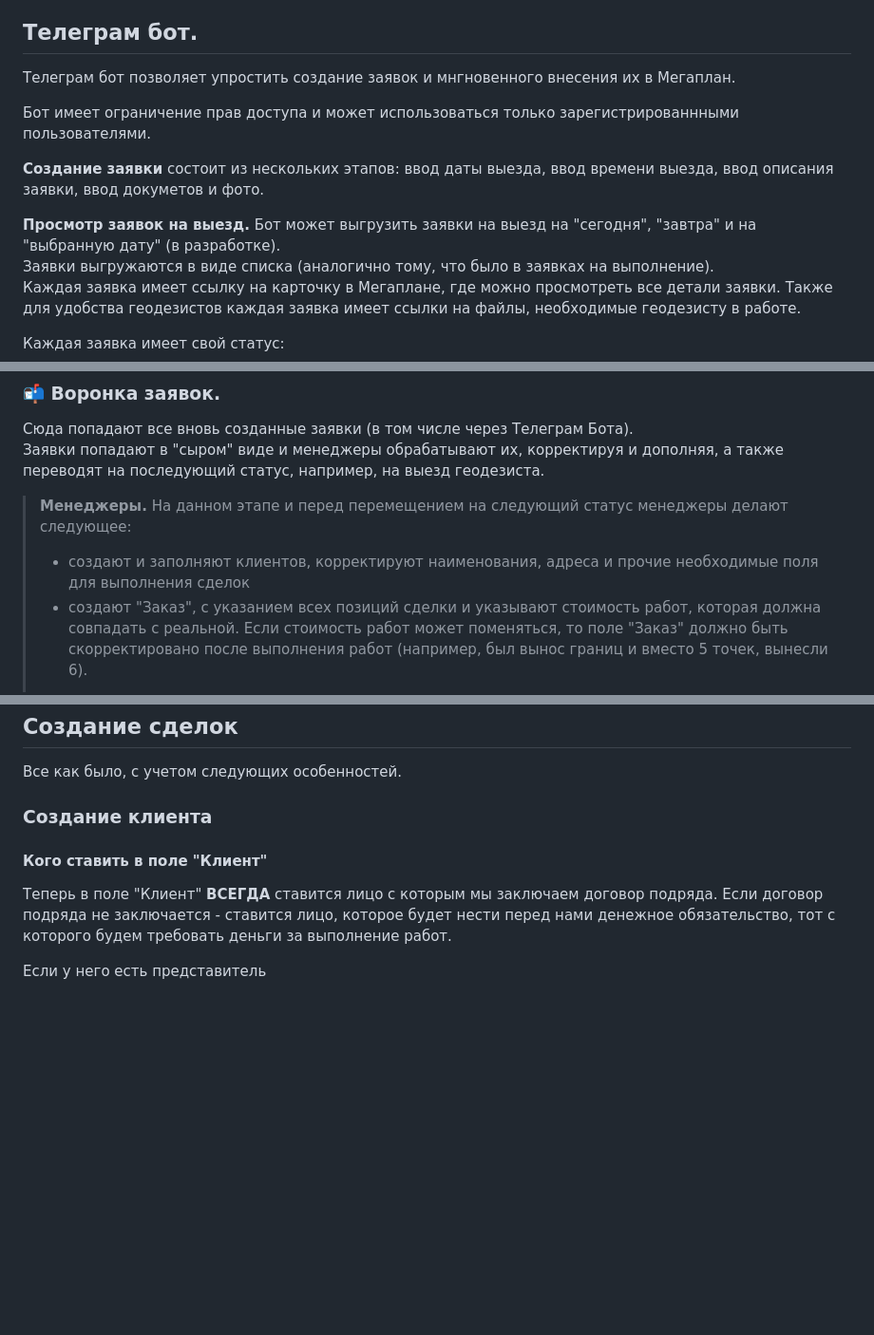
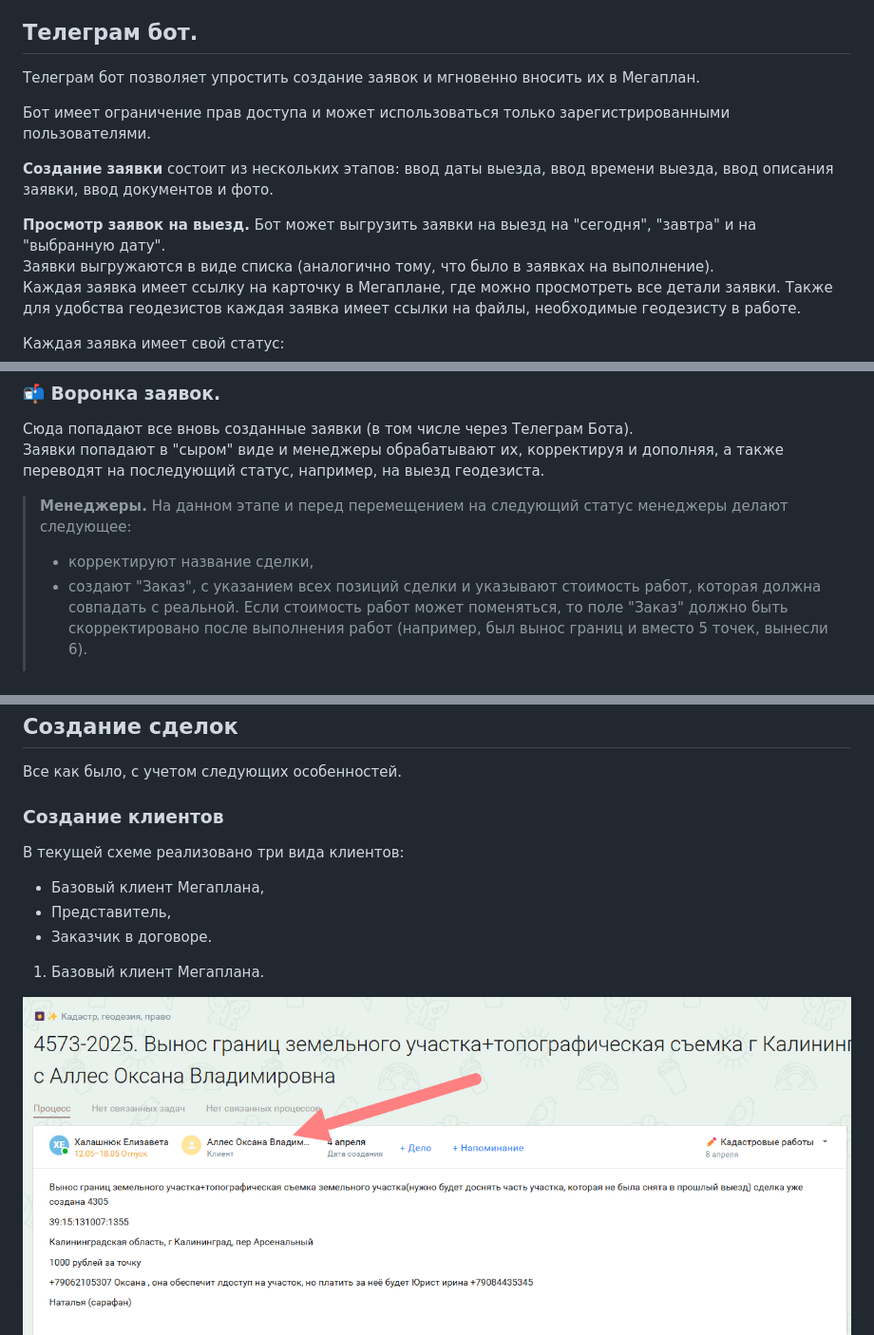
Before and after one commit to babubra/MegaplanDocs, a Markdown page: index.md, 3 parts joined by grey strips. Shown: that part at 95% size. Drawn GitHub-style; pictures changed too: media/img1.png (added); blank space fills up the shorter version.

Commit message:
обновил докуметацию

```diff
--- a/index.md
+++ b/index.md
@@ -9,14 +9,14 @@
 Геодезисты результаты съемок, абирсы и фото-видео размещают также в Мегпалан.
 
 ## Телеграм бот.
-Телеграм бот позволяет упростить создание заявок и мнгновенного внесения их в Мегаплан.
+Телеграм бот позволяет упростить создание заявок и мгновенно вносить их в Мегаплан.
 
-Бот имеет ограничение прав доступа и может использоваться только зарегистрированнными пользователями.
+Бот имеет ограничение прав доступа и может использоваться только зарегистрированными пользователями.
 
 **Создание заявки** состоит из нескольких этапов:
-ввод даты выезда, ввод времени выезда, ввод описания заявки, ввод докуметов и фото.
+ввод даты выезда, ввод времени выезда, ввод описания заявки, ввод документов и фото.
 
-**Просмотр заявок на выезд.** Бот может выгрузить заявки на выезд на "сегодня", "завтра" и на "выбранную дату" (в разработке). <br>
+**Просмотр заявок на выезд.** Бот может выгрузить заявки на выезд на "сегодня", "завтра" и на "выбранную дату". <br>
 Заявки выгружаются в виде списка (аналогично тому, что было в заявках на выполнение). <br>
 Каждая заявка имеет ссылку на карточку в Мегаплане, где можно просмотреть все детали заявки.
 Также для удобства геодезистов каждая заявка имеет ссылки на файлы, необходимые геодезисту в работе.
@@ -40,7 +40,7 @@
 а также переводят на последующий статус, например, на выезд геодезиста.
 
 > **Менеджеры.** На данном этапе и перед перемещением на следующий статус менеджеры делают следующее:
-> - создают и заполняют клиентов, корректируют наименования, адреса и прочие необходимые поля для выполнения сделок
+> - корректируют название сделки,
 > - создают "Заказ", с указанием всех позиций сделки и указывают стоимость работ, которая должна совпадать с реальной.
 > Если стоимость работ может поменяться, то поле "Заказ" должно быть скорректировано после выполнения работ (например, был вынос границ и вместо 5 точек, вынесли 6).
 >
@@ -173,11 +173,12 @@
 
 Все как было, с учетом следующих особенностей.
 
-### Создание клиента
-#### Кого ставить в поле "Клиент"
-Теперь в поле "Клиент" **ВСЕГДА** cтавится лицо с которым мы заключаем договор подряда.
-Если договор подряда не заключается - ставится лицо,
-которое будет нести перед нами денежное обязательство, тот с которого будем требовать деньги за выполнение работ.
+### Создание клиентов
+В текущей схеме реализовано три вида клиентов:
+- <span style="color: darkgreen; font-weight: bold;">Базовый клиент Мегаплана</span>,
+- <span style="color: darkorange; font-weight: bold;">Представитель</span>,
+- <span style="color: darkblue; font-weight: bold;">Заказчик в договоре</span>.
 
-Если у него есть представитель
+1. <span style="color: darkgreen; font-weight: bold;">Базовый клиент Мегаплана</span>. </br>
+<img src="media/img1.png" style="width: auto; height: auto;" />
 
```
Also changed, not shown: other parts of index.md (+16 -1 lines), img.png (added), media/img2.png (added).
